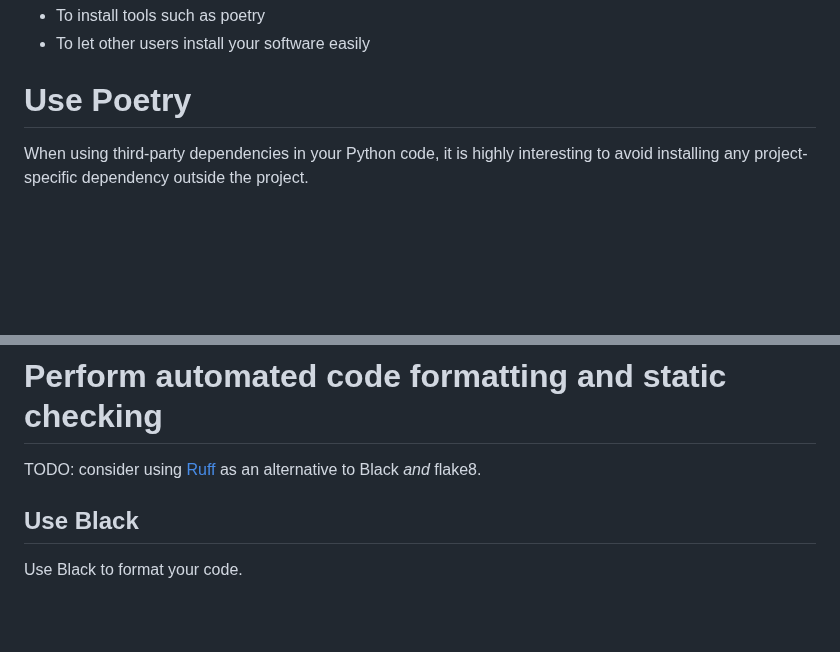
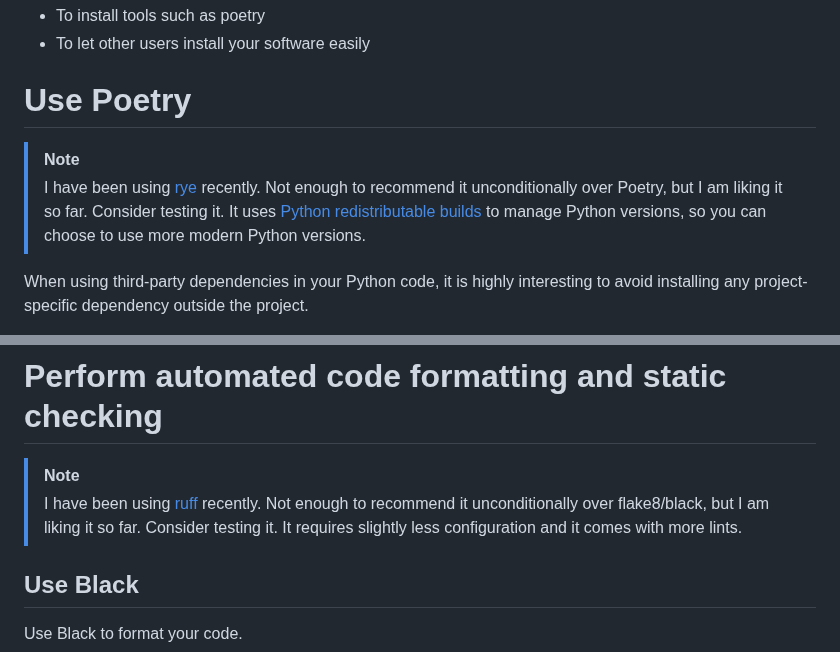
Before and after one commit to alexpdp7/alexpdp7, a Markdown page: programming/python/project_setup.md, 2 parts joined by grey strips. GitHub-like rendering; blank space fills up the shorter version.

Commit message:
Update on rye/ruff

```diff
--- a/programming/python/project_setup.md
+++ b/programming/python/project_setup.md
@@ -12,6 +12,12 @@ Pipx is useful for two purposes:
 * To let other users install your software easily
 
 # Use Poetry
+
+> [!NOTE]
+> I have been using [rye](https://rye.astral.sh/) recently.
+> Not enough to recommend it unconditionally over Poetry, but I am liking it so far.
+> Consider testing it.
+> It uses [Python redistributable builds](https://github.com/indygreg/python-build-standalone) to manage Python versions, so you can choose to use more modern Python versions.
 
 When using third-party dependencies in your Python code, it is highly interesting to avoid installing any project-specific dependency outside the project.
 
@@ -50,7 +56,11 @@ Set up your version control so changes cannot be made to your main codeline with
 
 # Perform automated code formatting and static checking
 
-TODO: consider using [Ruff](https://github.com/astral-sh/ruff) as an alternative to Black *and* flake8.
+> [!NOTE]
+> I have been using [ruff](https://github.com/astral-sh/ruff) recently.
+> Not enough to recommend it unconditionally over flake8/black, but I am liking it so far.
+> Consider testing it.
+> It requires slightly less configuration and it comes with more lints.
 
 ## Use Black
 
```
